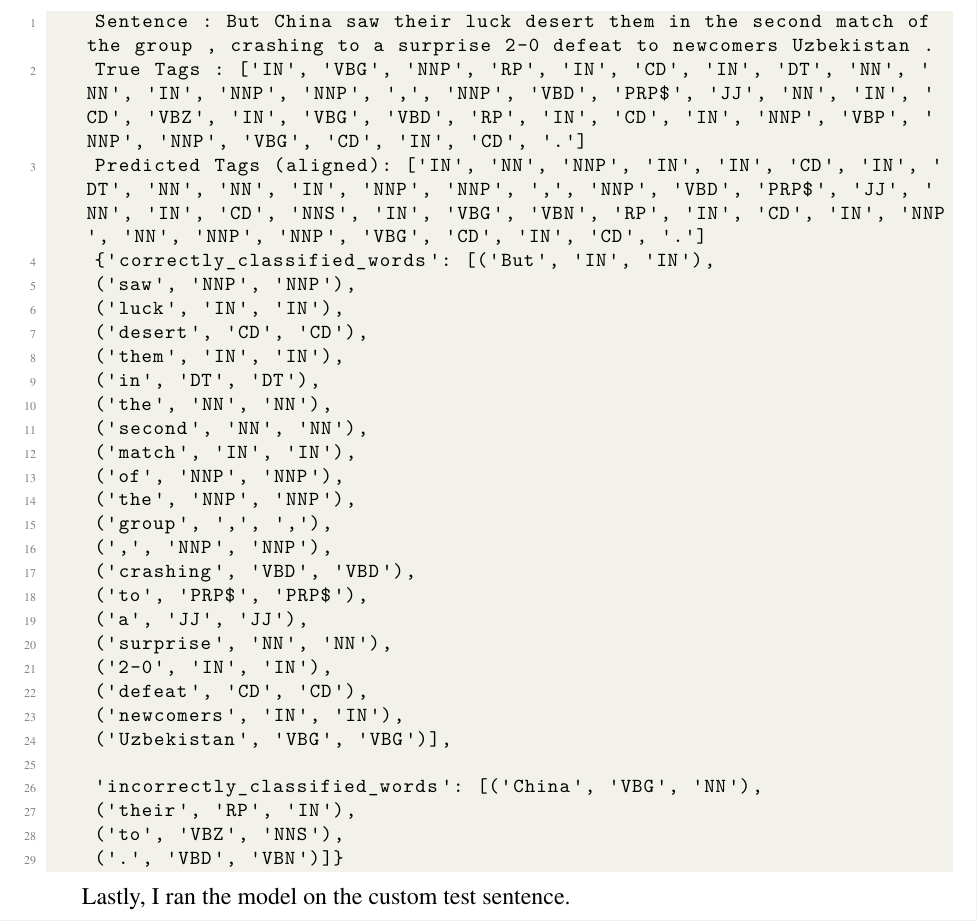
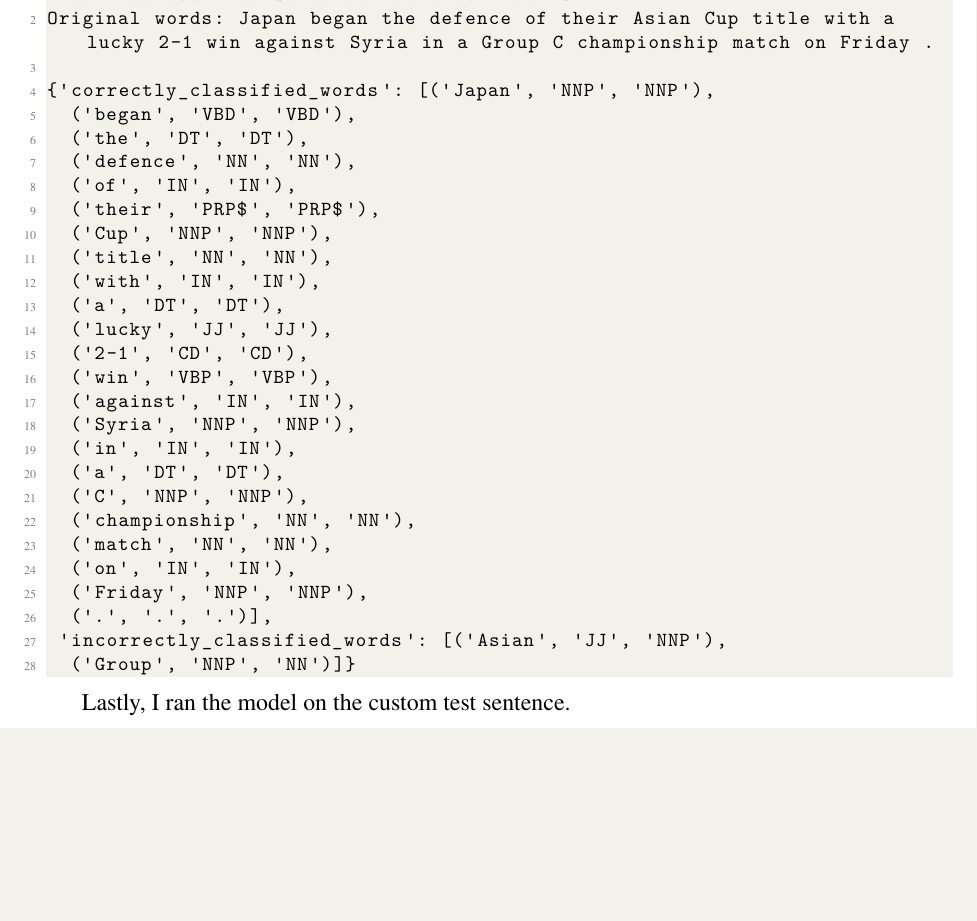
Before and after one commit to gpetrousov/nlp_assignments_demokritos, a LaTeX thesis (assignment3/report_src/report.tex): part of page 6 of 11, cut at the place of the change, the shorter picture padded with empty space. Compiled offline with XeLaTeX.

Commit message:
Fix report task 6

```diff
--- a/assignment3/report_src/report.tex
+++ b/assignment3/report_src/report.tex
@@ -513,38 +513,37 @@ Training time cost (min./epoch)         & 4.38 min. & $\pm$ 0.0 min. \\ \hline
 \end{tabular}
 \end{table}
 
-Here, I present the first sentence from the test set that was misclassified that is at least 13 tokens long.
+I implemented a Python function to find the first misclassified sentence with a length of at least 13, see \lstinnline{find_the_errors_in_pos_tags()}. Here, I present the first sentence from the test set.
 
 \begin{lstlisting}
-    Sentence : But China saw their luck desert them in the second match of the group , crashing to a surprise 2-0 defeat to newcomers Uzbekistan .
-    True Tags : ['IN', 'VBG', 'NNP', 'RP', 'IN', 'CD', 'IN', 'DT', 'NN', 'NN', 'IN', 'NNP', 'NNP', ',', 'NNP', 'VBD', 'PRP$', 'JJ', 'NN', 'IN', 'CD', 'VBZ', 'IN', 'VBG', 'VBD', 'RP', 'IN', 'CD', 'IN', 'NNP', 'VBP', 'NNP', 'NNP', 'VBG', 'CD', 'IN', 'CD', '.']
-    Predicted Tags (aligned): ['IN', 'NN', 'NNP', 'IN', 'IN', 'CD', 'IN', 'DT', 'NN', 'NN', 'IN', 'NNP', 'NNP', ',', 'NNP', 'VBD', 'PRP$', 'JJ', 'NN', 'IN', 'CD', 'NNS', 'IN', 'VBG', 'VBN', 'RP', 'IN', 'CD', 'IN', 'NNP', 'NN', 'NNP', 'NNP', 'VBG', 'CD', 'IN', 'CD', '.']
-    {'correctly_classified_words': [('But', 'IN', 'IN'),
-    ('saw', 'NNP', 'NNP'),
-    ('luck', 'IN', 'IN'),
-    ('desert', 'CD', 'CD'),
-    ('them', 'IN', 'IN'),
-    ('in', 'DT', 'DT'),
-    ('the', 'NN', 'NN'),
-    ('second', 'NN', 'NN'),
-    ('match', 'IN', 'IN'),
-    ('of', 'NNP', 'NNP'),
-    ('the', 'NNP', 'NNP'),
-    ('group', ',', ','),
-    (',', 'NNP', 'NNP'),
-    ('crashing', 'VBD', 'VBD'),
-    ('to', 'PRP$', 'PRP$'),
-    ('a', 'JJ', 'JJ'),
-    ('surprise', 'NN', 'NN'),
-    ('2-0', 'IN', 'IN'),
-    ('defeat', 'CD', 'CD'),
-    ('newcomers', 'IN', 'IN'),
-    ('Uzbekistan', 'VBG', 'VBG')],
+True Misclassified Sentence found at index 3:
+Original words: Japan began the defence of their Asian Cup title with a lucky 2-1 win against Syria in a Group C championship match on Friday .
 
-    'incorrectly_classified_words': [('China', 'VBG', 'NN'),
-    ('their', 'RP', 'IN'),
-    ('to', 'VBZ', 'NNS'),
-    ('.', 'VBD', 'VBN')]}
+{'correctly_classified_words': [('Japan', 'NNP', 'NNP'),
+  ('began', 'VBD', 'VBD'),
+  ('the', 'DT', 'DT'),
+  ('defence', 'NN', 'NN'),
+  ('of', 'IN', 'IN'),
+  ('their', 'PRP$', 'PRP$'),
+  ('Cup', 'NNP', 'NNP'),
+  ('title', 'NN', 'NN'),
+  ('with', 'IN', 'IN'),
+  ('a', 'DT', 'DT'),
+  ('lucky', 'JJ', 'JJ'),
+  ('2-1', 'CD', 'CD'),
+  ('win', 'VBP', 'VBP'),
+  ('against', 'IN', 'IN'),
+  ('Syria', 'NNP', 'NNP'),
+  ('in', 'IN', 'IN'),
+  ('a', 'DT', 'DT'),
+  ('C', 'NNP', 'NNP'),
+  ('championship', 'NN', 'NN'),
+  ('match', 'NN', 'NN'),
+  ('on', 'IN', 'IN'),
+  ('Friday', 'NNP', 'NNP'),
+  ('.', '.', '.')],
+ 'incorrectly_classified_words': [('Asian', 'JJ', 'NNP'),
+  ('Group', 'NNP', 'NN')]}
 \end{lstlisting}
 
 Lastly, I ran the model on the custom test sentence.
```
Also changed, not shown: assignment3/report_src/report.tex (6 more changed lines).
